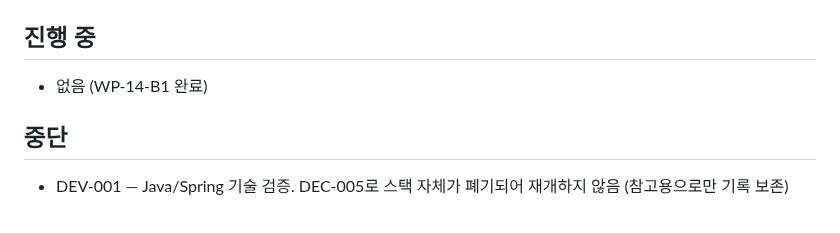
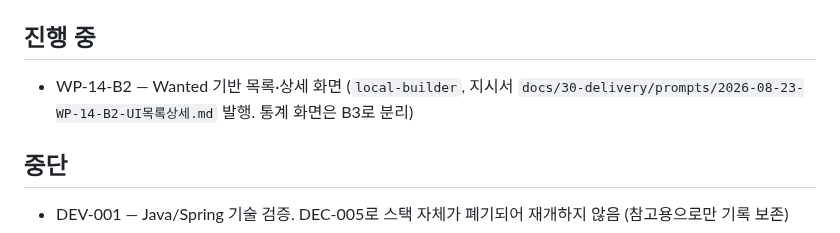
Before and after one commit to redinbluesky/JU_Project, a Markdown page: docs/30-delivery/진행현황.md, the part around the change. Rendered like a GitHub page.

Commit message:
docs: WP-14-B2 지시서 발행 - Wanted 목록상세 UI

```diff
--- a/docs/30-delivery/진행현황.md
+++ b/docs/30-delivery/진행현황.md
@@ -67,7 +67,7 @@
 
 ## 진행 중
 
-- 없음 (WP-14-B1 완료)
+- WP-14-B2 — Wanted 기반 목록·상세 화면 (`local-builder`, 지시서 `docs/30-delivery/prompts/2026-08-23-WP-14-B2-UI목록상세.md` 발행. 통계 화면은 B3로 분리)
 
 ## 중단
 
```
Also changed, not shown: 1 other file.
